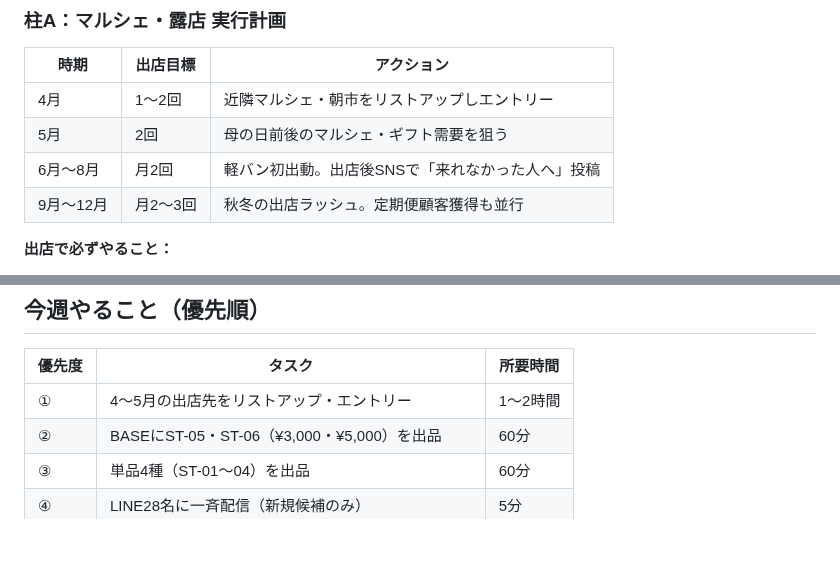
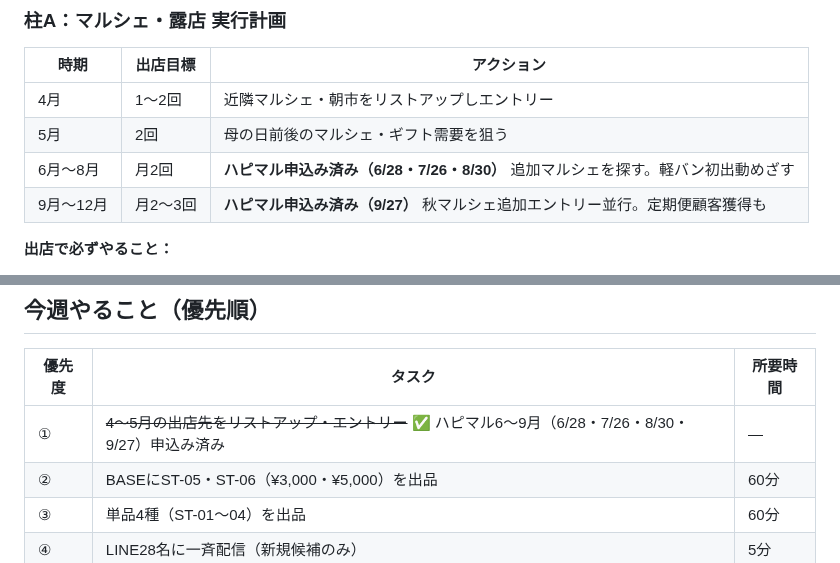
Before and after one commit to haiadaeakaia74-uxsilvertree/my-first-repo, a Markdown page: strategy-1m.md, 2 parts joined by grey strips. Drawn GitHub-style; blank space fills up the shorter version.

Commit message:
📅 ハピマル出店申込み記録（2026年6〜9月・毎月最終日曜）
- strategy-1m.md: タスク①（出店先エントリー）✅完了マーク
  実行計画テーブルにハピマル具体日程（6/28・7/26・8/30・9/27）を追記
- guidelines/06-event-operations.md: イベントデータ表にハピマル4日程追加
  区分：露店（キッチンカー以外・露店営業許可あり）申込み済み・審査待ち

Co-Authored-By: Claude Sonnet 4.6 <noreply@anthropic.com>

```diff
--- a/strategy-1m.md
+++ b/strategy-1m.md
@@ -290,8 +290,8 @@ Silver Tree
 |------|---------|-----------|
 | 4月 | 1〜2回 | 近隣マルシェ・朝市をリストアップしエントリー |
 | 5月 | 2回 | 母の日前後のマルシェ・ギフト需要を狙う |
-| 6月〜8月 | 月2回 | 軽バン初出動。出店後SNSで「来れなかった人へ」投稿 |
-| 9月〜12月 | 月2〜3回 | 秋冬の出店ラッシュ。定期便顧客獲得も並行 |
+| 6月〜8月 | 月2回 | **ハピマル申込み済み（6/28・7/26・8/30）** 追加マルシェを探す。軽バン初出動めざす |
+| 9月〜12月 | 月2〜3回 | **ハピマル申込み済み（9/27）** 秋マルシェ追加エントリー並行。定期便顧客獲得も |
 
 **出店で必ずやること：**
 - LINEのQRコード設置（次回出店告知のため）
@@ -332,7 +332,7 @@ Silver Tree
 
 | 優先度 | タスク | 所要時間 |
 |-------|-------|---------|
-| ① | 4〜5月の出店先をリストアップ・エントリー | 1〜2時間 |
+| ① | ~~4〜5月の出店先をリストアップ・エントリー~~ ✅ ハピマル6〜9月（6/28・7/26・8/30・9/27）申込み済み | — |
 | ② | BASEにST-05・ST-06（¥3,000・¥5,000）を出品 | 60分 |
 | ③ | 単品4種（ST-01〜04）を出品 | 60分 |
 | ④ | LINE28名に一斉配信（新規候補のみ） | 5分 |
```
Also changed, not shown: guidelines/06-event-operations.md (+4 -0 lines).
